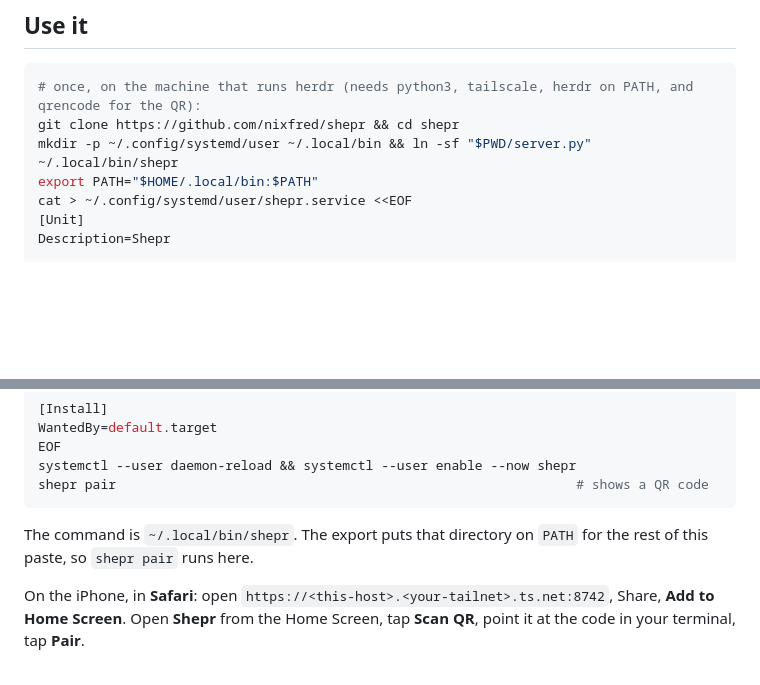
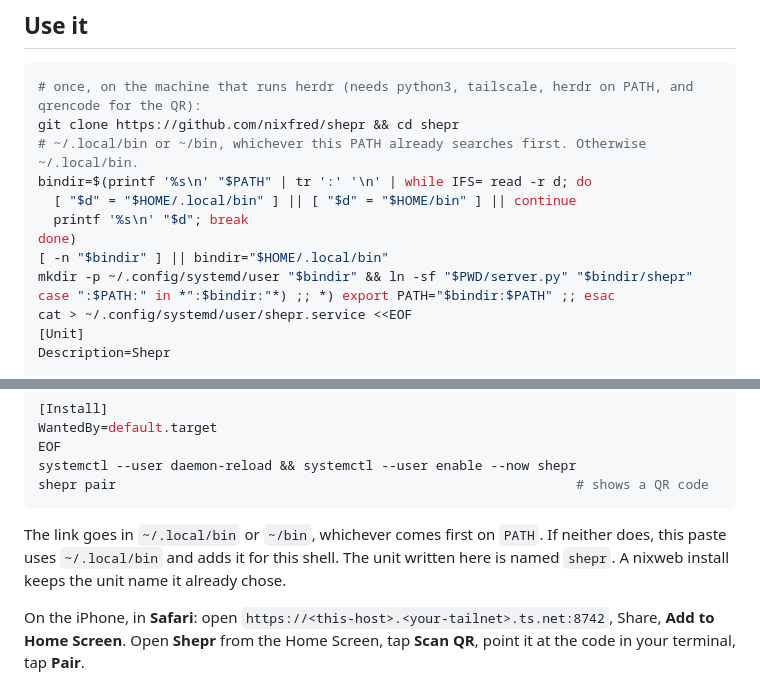
Before and after one commit to jordanpartridge/shepr, a Markdown page: README.md, 2 parts joined by grey strips. Drawn GitHub-style; blank space fills up the shorter version.

Commit message:
fix: link shepr into the user bin directory already on PATH
The use-it steps always linked the command into ~/bin. On a shell that searches ~/.local/bin and not ~/bin, shepr pair then reports the command is missing. Replacing ~/bin with ~/.local/bin only swaps which layout breaks.

The paste now links into whichever of those two directories PATH already searches, the earlier one. If it searches neither, it uses ~/.local/bin and adds that for this shell. The unit this paste writes is still named shepr. A nixweb install keeps its own unit name.

````diff
--- a/README.md
+++ b/README.md
@@ -25,8 +25,14 @@ workers on plain `http://`. `tailscale serve` supplies a real certificate on you
 ```bash
 # once, on the machine that runs herdr (needs python3, tailscale, herdr on PATH, and qrencode for the QR):
 git clone https://github.com/nixfred/shepr && cd shepr
-mkdir -p ~/.config/systemd/user ~/.local/bin && ln -sf "$PWD/server.py" ~/.local/bin/shepr
-export PATH="$HOME/.local/bin:$PATH"
+# ~/.local/bin or ~/bin, whichever this PATH already searches first. Otherwise ~/.local/bin.
+bindir=$(printf '%s\n' "$PATH" | tr ':' '\n' | while IFS= read -r d; do
+  [ "$d" = "$HOME/.local/bin" ] || [ "$d" = "$HOME/bin" ] || continue
+  printf '%s\n' "$d"; break
+done)
+[ -n "$bindir" ] || bindir="$HOME/.local/bin"
+mkdir -p ~/.config/systemd/user "$bindir" && ln -sf "$PWD/server.py" "$bindir/shepr"
+case ":$PATH:" in *":$bindir:"*) ;; *) export PATH="$bindir:$PATH" ;; esac
 cat > ~/.config/systemd/user/shepr.service <<EOF
 [Unit]
 Description=Shepr
@@ -46,7 +52,7 @@ systemctl --user daemon-reload && systemctl --user enable --now shepr
 shepr pair                                                           # shows a QR code
 ```
 
-The command is `~/.local/bin/shepr`. The export puts that directory on `PATH` for the rest of this paste, so `shepr pair` runs here.
+The link goes in `~/.local/bin` or `~/bin`, whichever comes first on `PATH`. If neither does, this paste uses `~/.local/bin` and adds it for this shell. The unit written here is named `shepr`. A nixweb install keeps the unit name it already chose.
 
 On the iPhone, in **Safari**: open `https://<this-host>.<your-tailnet>.ts.net:8742`, Share, **Add to Home Screen**. Open
 **Shepr** from the Home Screen, tap **Scan QR**, point it at the code in your terminal, tap **Pair**.
````
